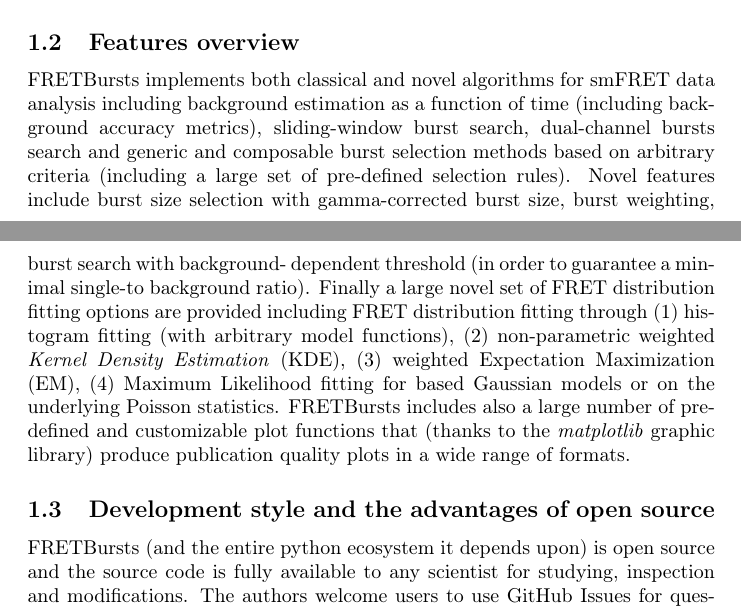
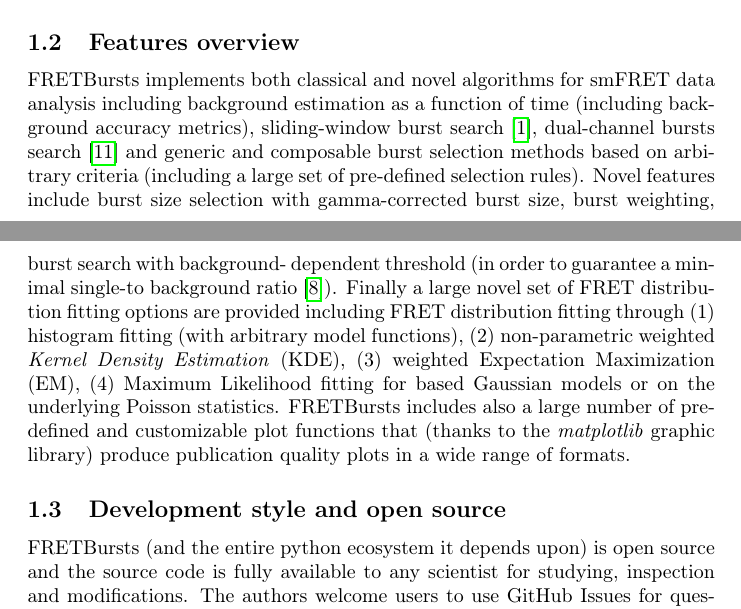
Before and after one commit to tritemio/fretbursts_paper, a LaTeX paper (main.tex, which reads Introduction.tex): two parts of pages 2 and 3 of 19, joined at a grey line, cut so that both start at the same text. Compiled offline with pdfLaTeX.

Commit message:
Add references

```diff
--- a/Introduction.tex
+++ b/Introduction.tex
@@ -17,11 +17,11 @@
 
 FRETBursts implements both classical and novel algorithms for smFRET data analysis
 including background estimation as a function of time (including background accuracy
-metrics), sliding-window burst search, dual-channel bursts search and
+metrics), sliding-window burst search~\cite{Eggeling_1998}, dual-channel bursts search~\cite{Nir_2006} and
 generic and composable burst selection methods based on arbitrary criteria
 (including a large set of pre-defined selection rules). Novel features include burst size
 selection with gamma-corrected burst size, burst weighting, burst search with background-
-dependent threshold (in order to guarantee a minimal single-to background ratio).
+dependent threshold (in order to guarantee a minimal single-to background ratio~\cite{Michalet_2012}).
 Finally a large novel set of FRET distribution fitting options are provided including
 FRET distribution fitting through (1) histogram fitting (with arbitrary model functions),
 (2)  non-parametric weighted \textit{Kernel Density Estimation} (KDE), (3) weighted
@@ -30,7 +30,7 @@
 predefined and customizable plot functions that (thanks to the \textit{matplotlib}
 graphic library) produce publication quality plots in a wide range of formats.
 
-\subsection{Development style and the advantages of open source}
+\subsection{Development style and open source}
 
 FRETBursts (and the entire python ecosystem it depends upon) is open source
 and the source code is fully available to any scientist for studying,
```
Also changed, not shown: Concepts.tex (+1 -1 lines).
